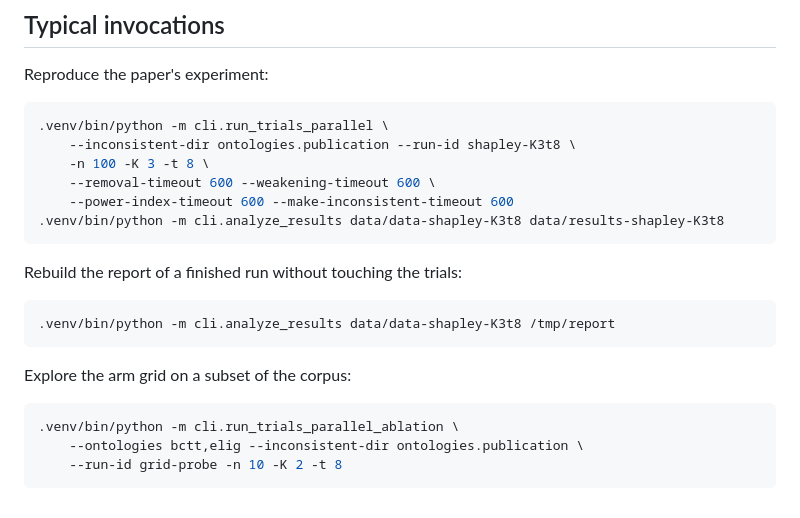
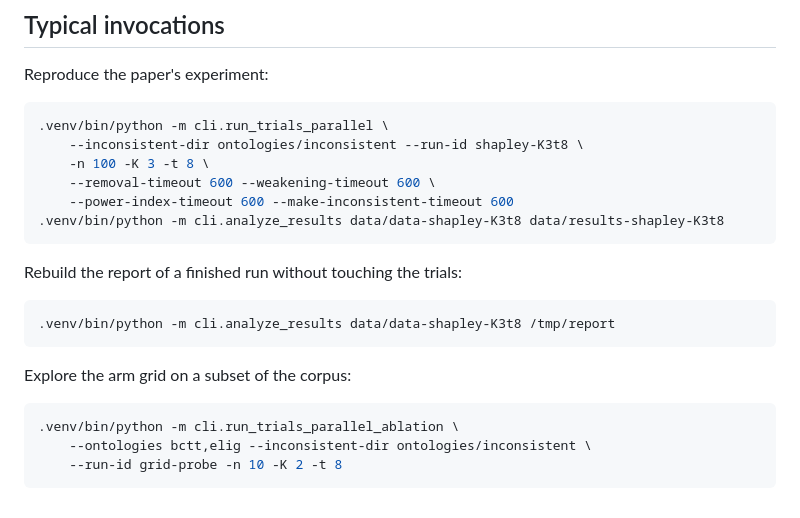
Before and after one commit to josecoliveira/repair-power-index-replication-ekaw26, a Markdown page: DOCUMENTATION.md, the part around the change. Drawn GitHub-style.

````diff
--- a/DOCUMENTATION.md
+++ b/DOCUMENTATION.md
@@ -240,7 +240,7 @@ Reproduce the paper's experiment:
 
 ```bash
 .venv/bin/python -m cli.run_trials_parallel \
-    --inconsistent-dir ontologies.publication --run-id shapley-K3t8 \
+    --inconsistent-dir ontologies/inconsistent --run-id shapley-K3t8 \
     -n 100 -K 3 -t 8 \
     --removal-timeout 600 --weakening-timeout 600 \
     --power-index-timeout 600 --make-inconsistent-timeout 600
@@ -257,6 +257,6 @@ Explore the arm grid on a subset of the corpus:
 
 ```bash
 .venv/bin/python -m cli.run_trials_parallel_ablation \
-    --ontologies bctt,elig --inconsistent-dir ontologies.publication \
+    --ontologies bctt,elig --inconsistent-dir ontologies/inconsistent \
     --run-id grid-probe -n 10 -K 2 -t 8
 ```
````
Also changed, not shown: README.md (+4 -4 lines).
